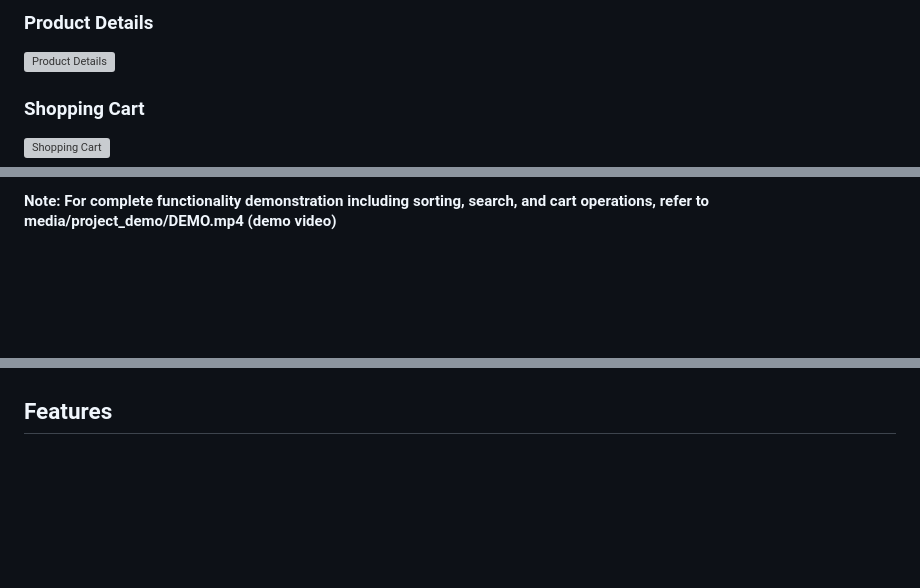
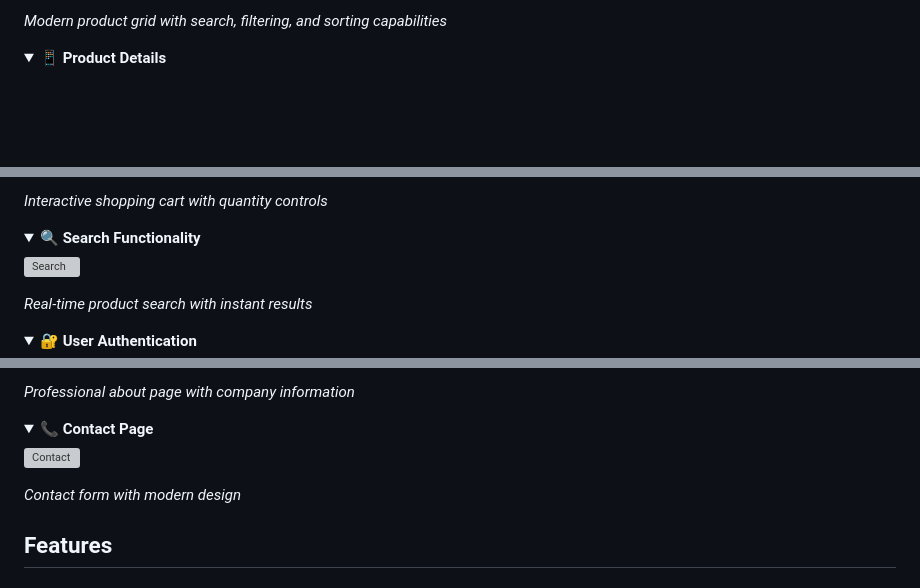
Before and after one commit to Srusti-26/social-media-app, a Markdown page: README.md, 3 parts joined by grey strips. Drawn GitHub-style; folded sections open; blank space fills up the shorter version; grey boxes are pictures that could not be loaded.

```diff
--- a/README.md
+++ b/README.md
@@ -22,7 +27,7 @@ A feature-rich, modern e-commerce platform built with Django and Bootstrap 5.
 
-### Product Details
-![Product Details](media/Screenshots/Product_detail.jpeg)
+*Modern product grid with search, filtering, and sorting capabilities*
+</details>
 
-### Shopping Cart
-![Shopping Cart](media/Screenshots/Cart.jpeg)
+<details>
+<summary><strong>📱 Product Details</strong></summary>
 
@@ -41,2 +43,15 @@ A feature-rich, modern e-commerce platform built with Django and Bootstrap 5.
 
-#### Note: For complete functionality demonstration including sorting, search, and cart operations, refer to media/project_demo/DEMO.mp4 (demo video)
+*Interactive shopping cart with quantity controls*
+</details>
+
+<details>
+<summary><strong>🔍 Search Functionality</strong></summary>
+
+![Search](./media/Screenshots/Search.jpeg)
+
+*Real-time product search with instant results*
+</details>
+
+<details>
+<summary><strong>🔐 User Authentication</strong></summary>
+
@@ -43,3 +72,13 @@ A feature-rich, modern e-commerce platform built with Django and Bootstrap 5.
+*Professional about page with company information*
+</details>
+
+<details>
+<summary><strong>📞 Contact Page</strong></summary>
+
+![Contact](./media/Screenshots/Contact.jpeg)
+
+*Contact form with modern design*
+</details>
 
 ## Features
 
```
Also changed, not shown: other parts of README.md (+31 -16 lines).
